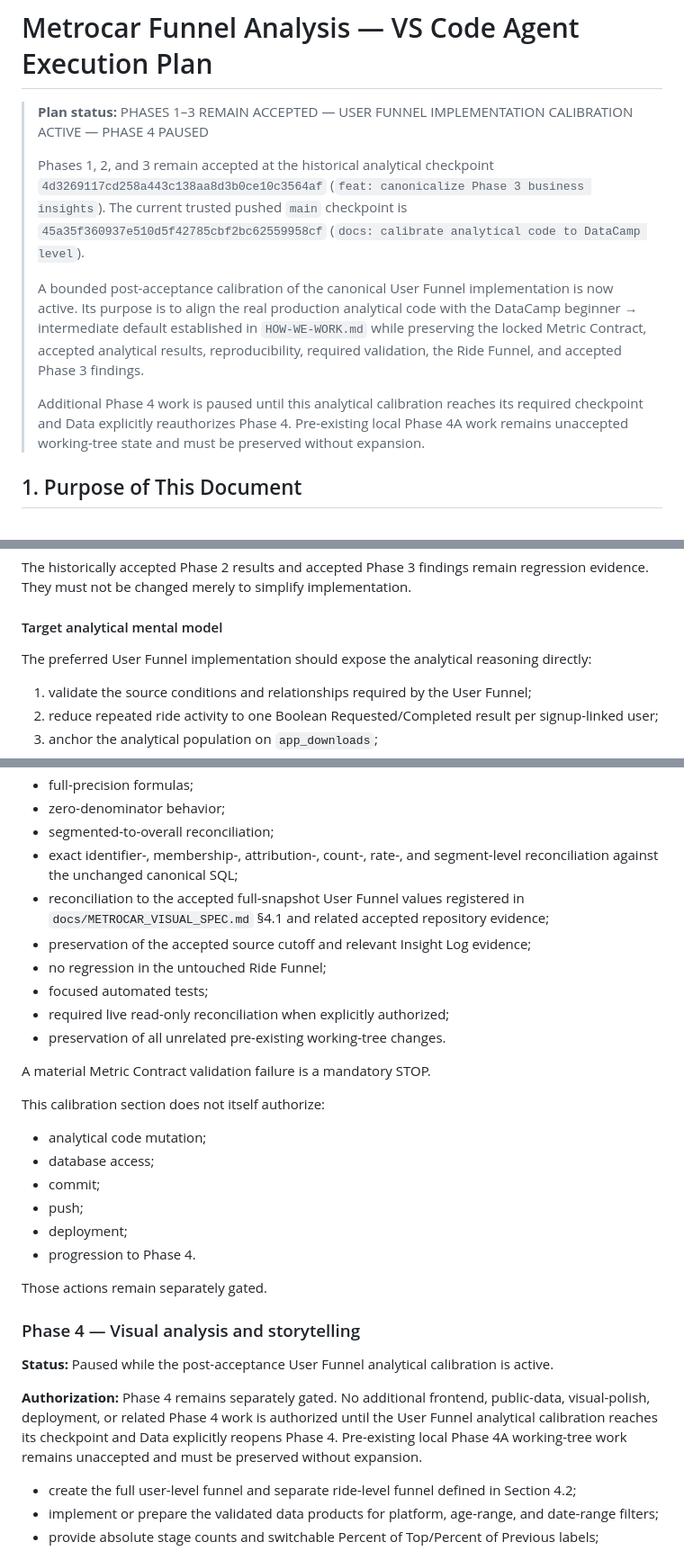
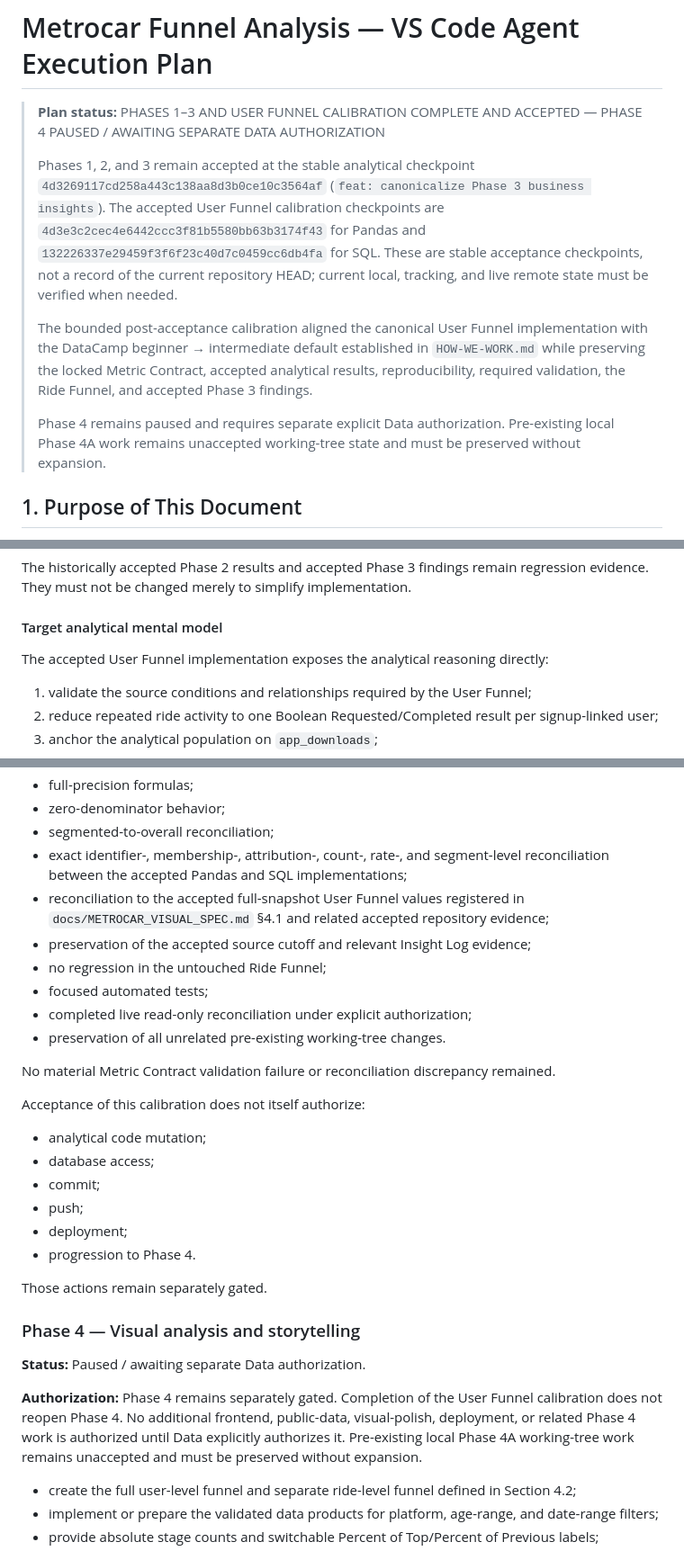
Before and after one commit to zvuk1T/metrocar-funnel-analysis, a Markdown page: METROCAR_PROJECT_EXECUTION_PLAN.md, 3 parts joined by grey strips. Shown at 90% size. Drawn GitHub-style.

```diff
--- a/METROCAR_PROJECT_EXECUTION_PLAN.md
+++ b/METROCAR_PROJECT_EXECUTION_PLAN.md
@@ -1,12 +1,12 @@
 # Metrocar Funnel Analysis — VS Code Agent Execution Plan
 
-> **Plan status:** PHASES 1–3 REMAIN ACCEPTED — USER FUNNEL IMPLEMENTATION CALIBRATION ACTIVE — PHASE 4 PAUSED
+> **Plan status:** PHASES 1–3 AND USER FUNNEL CALIBRATION COMPLETE AND ACCEPTED — PHASE 4 PAUSED / AWAITING SEPARATE DATA AUTHORIZATION
 >
-> Phases 1, 2, and 3 remain accepted at the historical analytical checkpoint `4d3269117cd258a443c138aa8d3b0ce10c3564af` (`feat: canonicalize Phase 3 business insights`). The current trusted pushed `main` checkpoint is `45a35f360937e510d5f42785cbf2bc62559958cf` (`docs: calibrate analytical code to DataCamp level`).
+> Phases 1, 2, and 3 remain accepted at the stable analytical checkpoint `4d3269117cd258a443c138aa8d3b0ce10c3564af` (`feat: canonicalize Phase 3 business insights`). The accepted User Funnel calibration checkpoints are `4d3e3c2cec4e6442ccc3f81b5580bb63b3174f43` for Pandas and `132226337e29459f3f6f23c40d7c0459cc6db4fa` for SQL. These are stable acceptance checkpoints, not a record of the current repository HEAD; current local, tracking, and live remote state must be verified when needed.
 >
-> A bounded post-acceptance calibration of the canonical User Funnel implementation is now active. Its purpose is to align the real production analytical code with the DataCamp beginner → intermediate default established in `HOW-WE-WORK.md` while preserving the locked Metric Contract, accepted analytical results, reproducibility, required validation, the Ride Funnel, and accepted Phase 3 findings.
+> The bounded post-acceptance calibration aligned the canonical User Funnel implementation with the DataCamp beginner → intermediate default established in `HOW-WE-WORK.md` while preserving the locked Metric Contract, accepted analytical results, reproducibility, required validation, the Ride Funnel, and accepted Phase 3 findings.
 >
-> Additional Phase 4 work is paused until this analytical calibration reaches its required checkpoint and Data explicitly reauthorizes Phase 4. Pre-existing local Phase 4A work remains unaccepted working-tree state and must be preserved without expansion.
+> Phase 4 remains paused and requires separate explicit Data authorization. Pre-existing local Phase 4A work remains unaccepted working-tree state and must be preserved without expansion.
 
 ## 1. Purpose of This Document
 
@@ -751,7 +751,7 @@ The historically accepted Phase 2 results and accepted Phase 3 findings remain r
 
 #### Target analytical mental model
 
-The preferred User Funnel implementation should expose the analytical reasoning directly:
+The accepted User Funnel implementation exposes the analytical reasoning directly:
 
 1. validate the source conditions and relationships required by the User Funnel;
 2. reduce repeated ride activity to one Boolean Requested/Completed result per signup-linked user;
@@ -839,17 +829,17 @@ Before the rewritten Pandas User Funnel can be accepted, verify and report:
 - full-precision formulas;
 - zero-denominator behavior;
 - segmented-to-overall reconciliation;
-- exact identifier-, membership-, attribution-, count-, rate-, and segment-level reconciliation against the unchanged canonical SQL;
+- exact identifier-, membership-, attribution-, count-, rate-, and segment-level reconciliation between the accepted Pandas and SQL implementations;
 - reconciliation to the accepted full-snapshot User Funnel values registered in `docs/METROCAR_VISUAL_SPEC.md` §4.1 and related accepted repository evidence;
 - preservation of the accepted source cutoff and relevant Insight Log evidence;
 - no regression in the untouched Ride Funnel;
 - focused automated tests;
-- required live read-only reconciliation when explicitly authorized;
+- completed live read-only reconciliation under explicit authorization;
 - preservation of all unrelated pre-existing working-tree changes.
 
-A material Metric Contract validation failure is a mandatory STOP.
+No material Metric Contract validation failure or reconciliation discrepancy remained.
 
-This calibration section does not itself authorize:
+Acceptance of this calibration does not itself authorize:
 
 - analytical code mutation;
 - database access;
@@ -862,9 +852,9 @@ Those actions remain separately gated.
 
 ### Phase 4 — Visual analysis and storytelling
 
-**Status:** Paused while the post-acceptance User Funnel analytical calibration is active.
+**Status:** Paused / awaiting separate Data authorization.
 
-**Authorization:** Phase 4 remains separately gated. No additional frontend, public-data, visual-polish, deployment, or related Phase 4 work is authorized until the User Funnel analytical calibration reaches its checkpoint and Data explicitly reopens Phase 4. Pre-existing local Phase 4A working-tree work remains unaccepted and must be preserved without expansion.
+**Authorization:** Phase 4 remains separately gated. Completion of the User Funnel calibration does not reopen Phase 4. No additional frontend, public-data, visual-polish, deployment, or related Phase 4 work is authorized until Data explicitly authorizes it. Pre-existing local Phase 4A working-tree work remains unaccepted and must be preserved without expansion.
 
 - create the full user-level funnel and separate ride-level funnel defined in Section 4.2;
 - implement or prepare the validated data products for platform, age-range, and date-range filters;
```
Also changed, not shown: other parts of METROCAR_PROJECT_EXECUTION_PLAN.md (+27 -36 lines).
